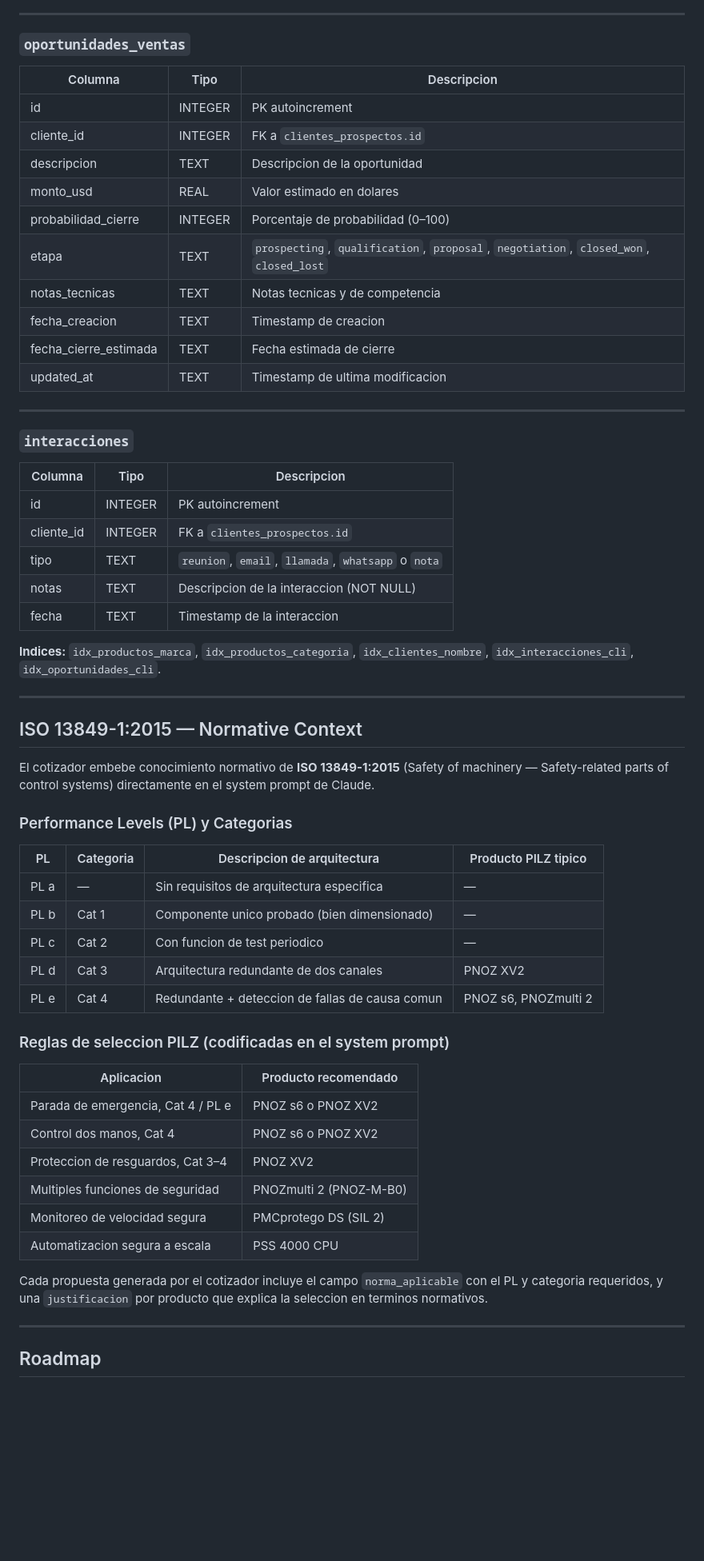
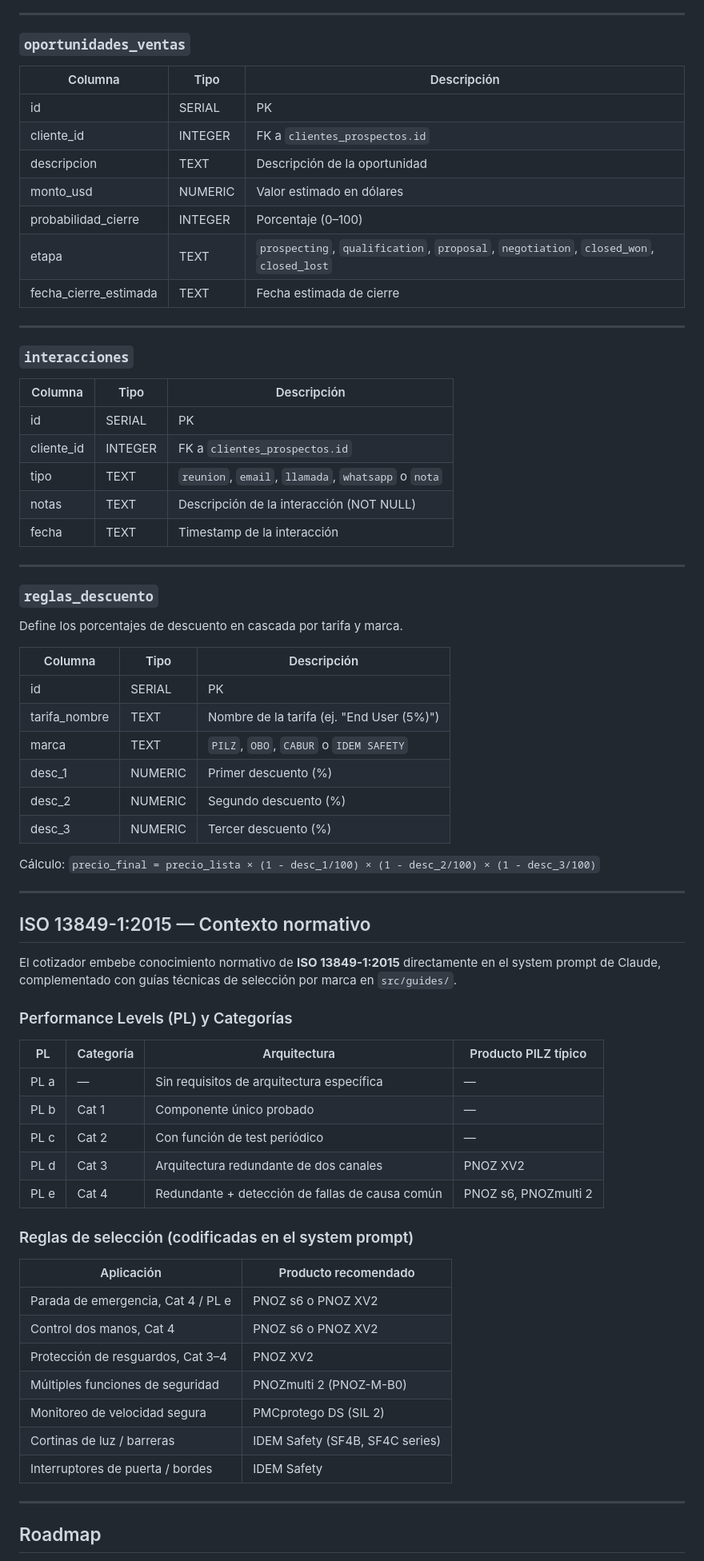
Before and after one commit to daniguzman32/mcp-server-industrial, a Markdown page: README.md, the part around one of its changes. Shown at 80% size. GitHub-like rendering; blank space fills up the shorter version.

```diff
--- a/README.md
+++ b/README.md
@@ -385,61 +409,72 @@ SQLite, archivo unico en `data/fachmann.db`. Inicializado con `python src/setup_
 
 ### `oportunidades_ventas`
 
-| Columna                | Tipo    | Descripcion                                                                              |
-|------------------------|---------|------------------------------------------------------------------------------------------|
-| id                     | INTEGER | PK autoincrement                                                                         |
-| cliente_id             | INTEGER | FK a `clientes_prospectos.id`                                                            |
-| descripcion            | TEXT    | Descripcion de la oportunidad                                                            |
-| monto_usd              | REAL    | Valor estimado en dolares                                                                |
-| probabilidad_cierre    | INTEGER | Porcentaje de probabilidad (0–100)                                                       |
-| etapa                  | TEXT    | `prospecting`, `qualification`, `proposal`, `negotiation`, `closed_won`, `closed_lost`   |
-| notas_tecnicas         | TEXT    | Notas tecnicas y de competencia                                                          |
-| fecha_creacion         | TEXT    | Timestamp de creacion                                                                    |
-| fecha_cierre_estimada  | TEXT    | Fecha estimada de cierre                                                                 |
-| updated_at             | TEXT    | Timestamp de ultima modificacion                                                         |
+| Columna               | Tipo    | Descripción                                                                             |
+|-----------------------|---------|-----------------------------------------------------------------------------------------|
+| id                    | SERIAL  | PK                                                                                      |
+| cliente_id            | INTEGER | FK a `clientes_prospectos.id`                                                           |
+| descripcion           | TEXT    | Descripción de la oportunidad                                                           |
+| monto_usd             | NUMERIC | Valor estimado en dólares                                                               |
+| probabilidad_cierre   | INTEGER | Porcentaje (0–100)                                                                      |
+| etapa                 | TEXT    | `prospecting`, `qualification`, `proposal`, `negotiation`, `closed_won`, `closed_lost`  |
+| fecha_cierre_estimada | TEXT    | Fecha estimada de cierre                                                                |
 
 ---
 
 ### `interacciones`
 
-| Columna    | Tipo    | Descripcion                                                            |
-|------------|---------|------------------------------------------------------------------------|
-| id         | INTEGER | PK autoincrement                                                       |
-| cliente_id | INTEGER | FK a `clientes_prospectos.id`                                          |
-| tipo       | TEXT    | `reunion`, `email`, `llamada`, `whatsapp` o `nota`                     |
-| notas      | TEXT    | Descripcion de la interaccion (NOT NULL)                               |
-| fecha      | TEXT    | Timestamp de la interaccion                                            |
-
-**Indices:** `idx_productos_marca`, `idx_productos_categoria`, `idx_clientes_nombre`, `idx_interacciones_cli`, `idx_oportunidades_cli`.
+| Columna    | Tipo    | Descripción                                            |
+|------------|---------|--------------------------------------------------------|
+| id         | SERIAL  | PK                                                     |
+| cliente_id | INTEGER | FK a `clientes_prospectos.id`                          |
+| tipo       | TEXT    | `reunion`, `email`, `llamada`, `whatsapp` o `nota`     |
+| notas      | TEXT    | Descripción de la interacción (NOT NULL)               |
+| fecha      | TEXT    | Timestamp de la interacción                            |
 
 ---
 
-## ISO 13849-1:2015 — Normative Context
+### `reglas_descuento`
 
-El cotizador embebe conocimiento normativo de **ISO 13849-1:2015** (Safety of machinery — Safety-related parts of control systems) directamente en el system prompt de Claude.
+Define los porcentajes de descuento en cascada por tarifa y marca.
 
-### Performance Levels (PL) y Categorias
+| Columna       | Tipo    | Descripción                                 |
+|---------------|---------|---------------------------------------------|
+| id            | SERIAL  | PK                                          |
+| tarifa_nombre | TEXT    | Nombre de la tarifa (ej. "End User (5%)")   |
+| marca         | TEXT    | `PILZ`, `OBO`, `CABUR` o `IDEM SAFETY`      |
+| desc_1        | NUMERIC | Primer descuento (%)                        |
+| desc_2        | NUMERIC | Segundo descuento (%)                       |
+| desc_3        | NUMERIC | Tercer descuento (%)                        |
 
-| PL    | Categoria | Descripcion de arquitectura                                      | Producto PILZ tipico  |
-|-------|-----------|------------------------------------------------------------------|-----------------------|
-| PL a  | —         | Sin requisitos de arquitectura especifica                        | —                     |
-| PL b  | Cat 1     | Componente unico probado (bien dimensionado)                     | —                     |
-| PL c  | Cat 2     | Con funcion de test periodico                                    | —                     |
-| PL d  | Cat 3     | Arquitectura redundante de dos canales                           | PNOZ XV2              |
-| PL e  | Cat 4     | Redundante + deteccion de fallas de causa comun                  | PNOZ s6, PNOZmulti 2  |
+Cálculo: `precio_final = precio_lista × (1 - desc_1/100) × (1 - desc_2/100) × (1 - desc_3/100)`
 
-### Reglas de seleccion PILZ (codificadas en el system prompt)
+---
 
-| Aplicacion                          | Producto recomendado            |
+## ISO 13849-1:2015 — Contexto normativo
+
+El cotizador embebe conocimiento normativo de **ISO 13849-1:2015** directamente en el system prompt de Claude, complementado con guías técnicas de selección por marca en `src/guides/`.
+
+### Performance Levels (PL) y Categorías
+
+| PL    | Categoría | Arquitectura                                           | Producto PILZ típico  |
+|-------|-----------|--------------------------------------------------------|-----------------------|
+| PL a  | —         | Sin requisitos de arquitectura específica              | —                     |
+| PL b  | Cat 1     | Componente único probado                               | —                     |
+| PL c  | Cat 2     | Con función de test periódico                          | —                     |
+| PL d  | Cat 3     | Arquitectura redundante de dos canales                 | PNOZ XV2              |
+| PL e  | Cat 4     | Redundante + detección de fallas de causa común        | PNOZ s6, PNOZmulti 2  |
+
+### Reglas de selección (codificadas en el system prompt)
+
+| Aplicación                          | Producto recomendado            |
 |-------------------------------------|---------------------------------|
 | Parada de emergencia, Cat 4 / PL e  | PNOZ s6 o PNOZ XV2              |
 | Control dos manos, Cat 4            | PNOZ s6 o PNOZ XV2              |
-| Proteccion de resguardos, Cat 3–4   | PNOZ XV2                        |
-| Multiples funciones de seguridad    | PNOZmulti 2 (PNOZ-M-B0)         |
+| Protección de resguardos, Cat 3–4   | PNOZ XV2                        |
+| Múltiples funciones de seguridad    | PNOZmulti 2 (PNOZ-M-B0)         |
 | Monitoreo de velocidad segura       | PMCprotego DS (SIL 2)           |
-| Automatizacion segura a escala      | PSS 4000 CPU                    |
-
-Cada propuesta generada por el cotizador incluye el campo `norma_aplicable` con el PL y categoria requeridos, y una `justificacion` por producto que explica la seleccion en terminos normativos.
+| Cortinas de luz / barreras          | IDEM Safety (SF4B, SF4C series) |
+| Interruptores de puerta / bordes    | IDEM Safety                     |
 
 ---
 
```
Also changed, not shown: other parts of README.md (+192 -169 lines).
